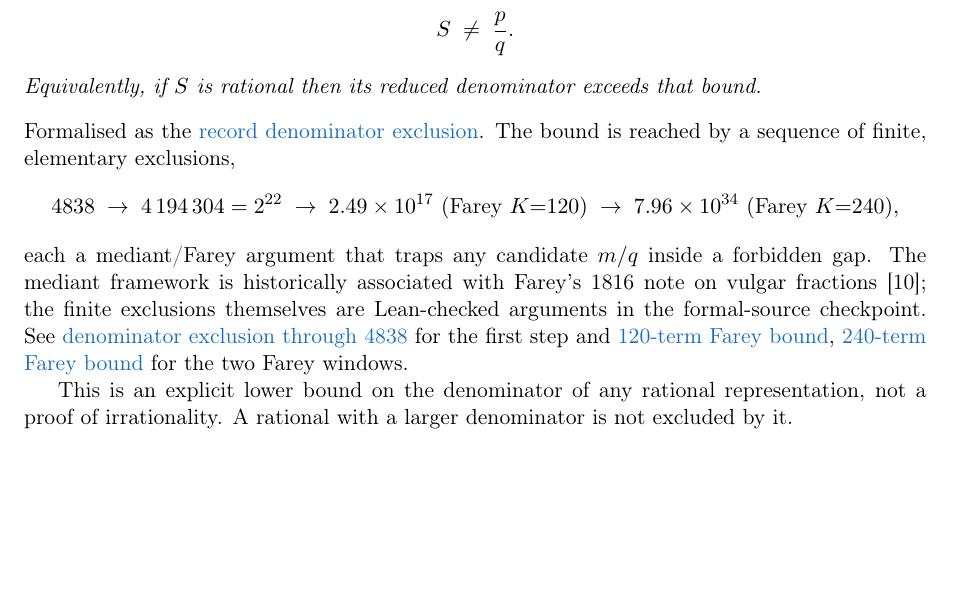
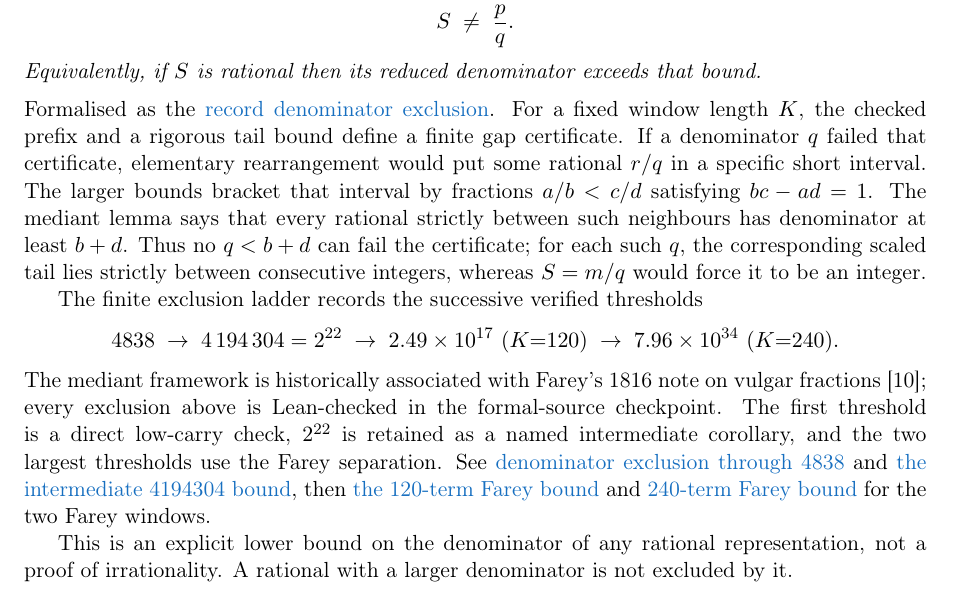
Before and after one commit to wcook04/plectis-lean-erdos249-257, a LaTeX paper (paper/erdos249-257-main-paper.tex): part of page 14 of 53, cut so that both start at the same text, the shorter picture padded with empty space. Compiled offline with pdfLaTeX.

Commit message:
Explain the Erdős 249 Farey exclusion

```diff
--- a/paper/erdos249-257-main-paper.tex
+++ b/paper/erdos249-257-main-paper.tex
@@ -1947,17 +1947,29 @@ Equivalently, if $S$ is rational then its reduced denominator exceeds that bound
 \end{theorem}
 \noindent Formalised as the
 \lword{CertificateKernel.lean}{18056}{tsum_totient_div_pow_two_ne_ratCast_of_den_le_79639646646701375323355774875831053}{record denominator exclusion}.
-The bound is reached by a sequence of finite, elementary exclusions,
-\[
-4838 \;\to\; 4\,194\,304 = 2^{22} \;\to\; 2.49\times10^{17}\ (\text{Farey } K{=}120)
-\;\to\; 7.96\times10^{34}\ (\text{Farey } K{=}240),
-\]
-each a mediant/Farey argument that traps any candidate $m/q$ inside a forbidden
-gap. The mediant framework is historically associated with Farey's 1816 note
-on vulgar fractions~\cite{farey1816}; the finite exclusions themselves are
-Lean-checked arguments in the formal-source checkpoint. See
+For a fixed window length $K$, the checked prefix and a rigorous tail bound
+define a finite gap certificate.  If a denominator $q$ failed that certificate,
+elementary rearrangement would put some rational $r/q$ in a specific short
+interval.  The larger bounds bracket that interval by fractions
+$a/b<c/d$ satisfying $bc-ad=1$.  The mediant lemma says that every rational
+strictly between such neighbours has denominator at least $b+d$.  Thus no
+$q<b+d$ can fail the certificate; for each such $q$, the corresponding scaled
+tail lies strictly between consecutive integers, whereas $S=m/q$ would force it
+to be an integer.
+
+The finite exclusion ladder records the successive verified thresholds
+\[
+4838 \;\to\; 4\,194\,304 = 2^{22} \;\to\; 2.49\times10^{17}\ (K{=}120)
+\;\to\; 7.96\times10^{34}\ (K{=}240).
+\]
+The mediant framework is historically associated with Farey's 1816 note on
+vulgar fractions~\cite{farey1816}; every exclusion above is Lean-checked in the
+formal-source checkpoint.  The first threshold is a direct low-carry check,
+$2^{22}$ is retained as a named intermediate corollary, and the two largest
+thresholds use the Farey separation. See
 \lword{CertificateKernel.lean}{15347}{tsum_totient_div_pow_two_ne_ratCast_of_den_le_4838}{denominator exclusion through 4838}
-for the first step and \lword{GapFareyBound.lean}{88}{gap_check_window_1_120_le_248672326362367909}{120-term Farey bound},
+and \lword{CertificateKernel.lean}{18029}{tsum_totient_div_pow_two_ne_ratCast_of_den_le_4194304}{the intermediate 4194304 bound},
+then \lword{GapFareyBound.lean}{88}{gap_check_window_1_120_le_248672326362367909}{the 120-term Farey bound} and
 \lword{GapFareyBound.lean}{176}{gap_check_window_1_240_le_79639646646701375323355774875831053}{240-term Farey bound}
 for the two Farey windows.
 
```
Also changed, not shown: erdos249-257-main-paper.pdf, 2 other files.
